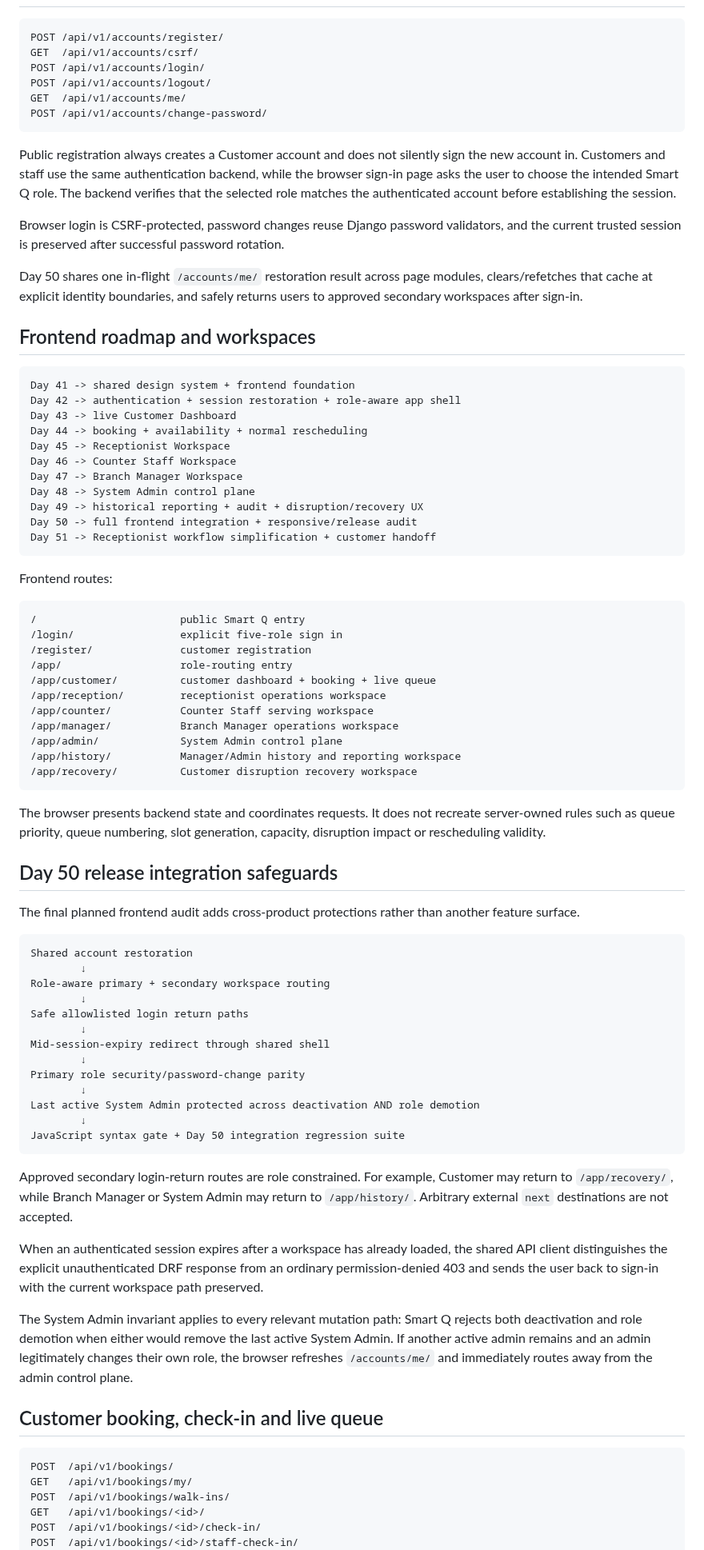
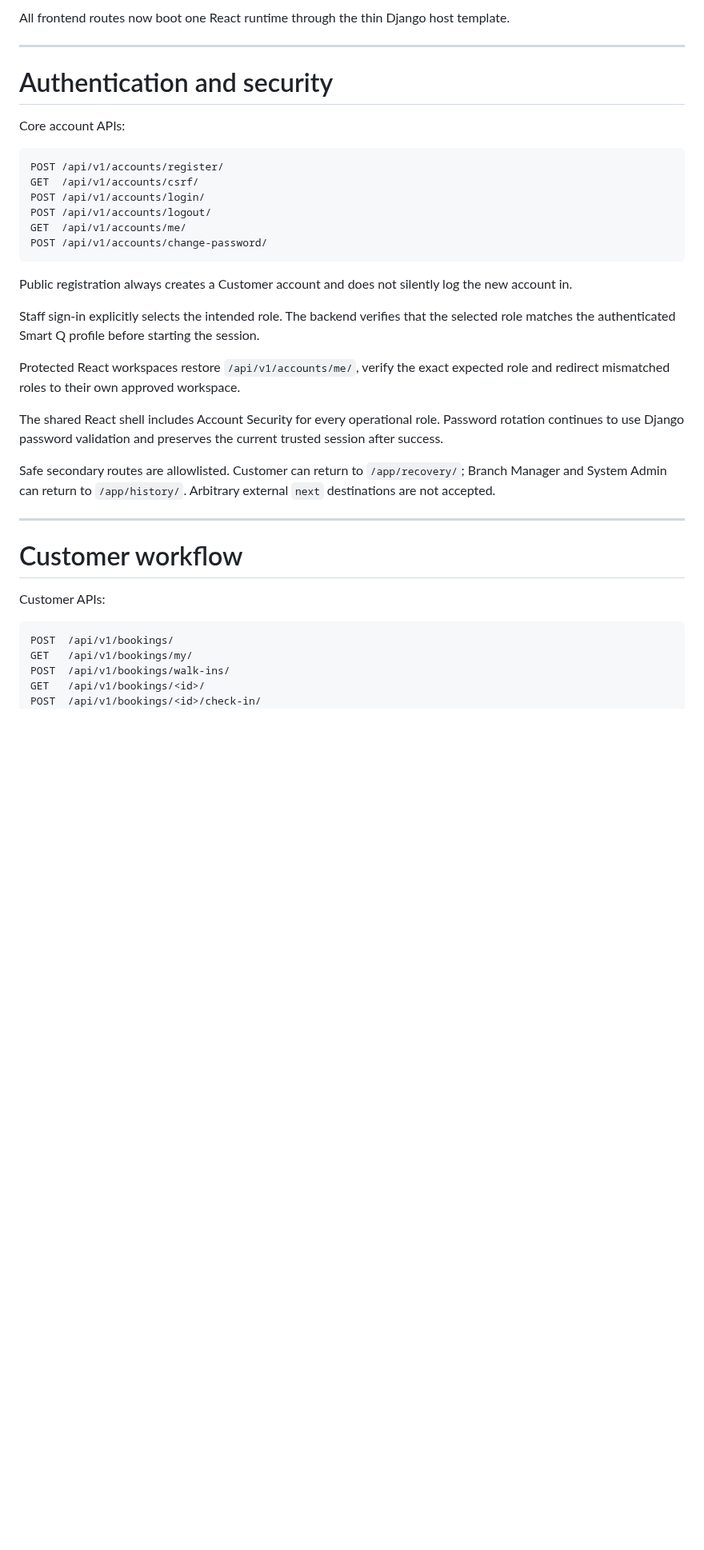
Before and after one commit to Katlegojack/SmartQ, a Markdown page: README.md, the part around one of its changes. Shown at 80% size. Rendered like a GitHub page; blank space fills up the shorter version.

````diff
--- a/README.md
+++ b/README.md
@@ -86,3 +147,10 @@ Smart Q's `SYSTEM_ADMIN` business role is intentionally separate from Django `is
+All frontend routes now boot one React runtime through the thin Django host template.
+
+---
+
+# Authentication and security
+
+Core account APIs:
 
 ```http
 POST /api/v1/accounts/register/
@@ -93,73 +161,21 @@ GET  /api/v1/accounts/me/
 POST /api/v1/accounts/change-password/
 ```
 
-Public registration always creates a Customer account and does not silently sign the new account in. Customers and staff use the same authentication backend, while the browser sign-in page asks the user to choose the intended Smart Q role. The backend verifies that the selected role matches the authenticated account before establishing the session.
+Public registration always creates a Customer account and does not silently log the new account in.
 
-Browser login is CSRF-protected, password changes reuse Django password validators, and the current trusted session is preserved after successful password rotation.
+Staff sign-in explicitly selects the intended role. The backend verifies that the selected role matches the authenticated Smart Q profile before starting the session.
 
-Day 50 shares one in-flight `/accounts/me/` restoration result across page modules, clears/refetches that cache at explicit identity boundaries, and safely returns users to approved secondary workspaces after sign-in.
+Protected React workspaces restore `/api/v1/accounts/me/`, verify the exact expected role and redirect mismatched roles to their own approved workspace.
 
-## Frontend roadmap and workspaces
+The shared React shell includes Account Security for every operational role. Password rotation continues to use Django password validation and preserves the current trusted session after success.
 
-```text
-Day 41 -> shared design system + frontend foundation
-Day 42 -> authentication + session restoration + role-aware app shell
-Day 43 -> live Customer Dashboard
-Day 44 -> booking + availability + normal rescheduling
-Day 45 -> Receptionist Workspace
-Day 46 -> Counter Staff Workspace
-Day 47 -> Branch Manager Workspace
-Day 48 -> System Admin control plane
-Day 49 -> historical reporting + audit + disruption/recovery UX
-Day 50 -> full frontend integration + responsive/release audit
-Day 51 -> Receptionist workflow simplification + customer handoff
-```
+Safe secondary routes are allowlisted. Customer can return to `/app/recovery/`; Branch Manager and System Admin can return to `/app/history/`. Arbitrary external `next` destinations are not accepted.
 
-Frontend routes:
+---
 
-```text
-/                       public Smart Q entry
-/login/                 explicit five-role sign in
-/register/              customer registration
-/app/                   role-routing entry
-/app/customer/          customer dashboard + booking + live queue
-/app/reception/         receptionist operations workspace
-/app/counter/           Counter Staff serving workspace
-/app/manager/           Branch Manager operations workspace
-/app/admin/             System Admin control plane
-/app/history/           Manager/Admin history and reporting workspace
-/app/recovery/          Customer disruption recovery workspace
-```
+# Customer workflow
 
-The browser presents backend state and coordinates requests. It does not recreate server-owned rules such as queue priority, queue numbering, slot generation, capacity, disruption impact or rescheduling validity.
-
-## Day 50 release integration safeguards
-
-The final planned frontend audit adds cross-product protections rather than another feature surface.
-
-```text
-Shared account restoration
-        ↓
-Role-aware primary + secondary workspace routing
-        ↓
-Safe allowlisted login return paths
-        ↓
-Mid-session-expiry redirect through shared shell
-        ↓
-Primary role security/password-change parity
-        ↓
-Last active System Admin protected across deactivation AND role demotion
-        ↓
-JavaScript syntax gate + Day 50 integration regression suite
-```
-
-Approved secondary login-return routes are role constrained. For example, Customer may return to `/app/recovery/`, while Branch Manager or System Admin may return to `/app/history/`. Arbitrary external `next` destinations are not accepted.
-
-When an authenticated session expires after a workspace has already loaded, the shared API client distinguishes the explicit unauthenticated DRF response from an ordinary permission-denied 403 and sends the user back to sign-in with the current workspace path preserved.
-
-The System Admin invariant applies to every relevant mutation path: Smart Q rejects both deactivation and role demotion when either would remove the last active System Admin. If another active admin remains and an admin legitimately changes their own role, the browser refreshes `/accounts/me/` and immediately routes away from the admin control plane.
-
-## Customer booking, check-in and live queue
+Customer APIs:
 
 ```http
 POST  /api/v1/bookings/
@@ -167,5 +183,4 @@ GET   /api/v1/bookings/my/
 POST  /api/v1/bookings/walk-ins/
 GET   /api/v1/bookings/<id>/
 POST  /api/v1/bookings/<id>/check-in/
-POST  /api/v1/bookings/<id>/staff-check-in/
 PATCH /api/v1/bookings/<id>/cancel/
````
Also changed, not shown: other parts of README.md (+361 -309 lines).
